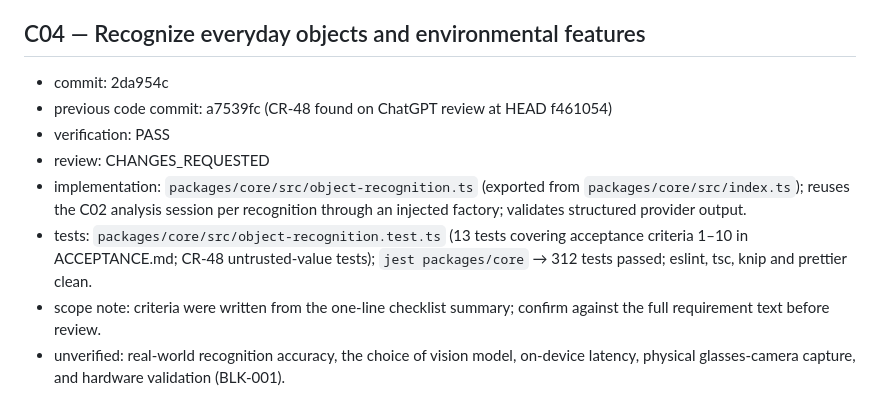
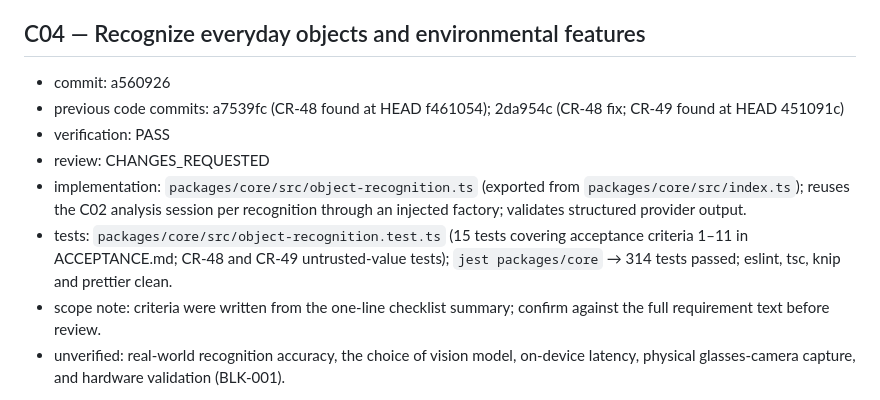
Before and after one commit to varunjakkampudi-tech/LensMate, a Markdown page: docs/lensmate/VERIFICATION_EVIDENCE.md, the part around the change. Rendered like a GitHub page.

Commit message:
docs(lensmate): record C04 CR-49 fix commit a560926 for re-review

```diff
--- a/docs/lensmate/VERIFICATION_EVIDENCE.md
+++ b/docs/lensmate/VERIFICATION_EVIDENCE.md
@@ -166,11 +166,11 @@ Each item with verification PASS or review APPROVED must have a section headed `
 
 ## C04 — Recognize everyday objects and environmental features
 
-- commit: 2da954c
-- previous code commit: a7539fc (CR-48 found on ChatGPT review at HEAD f461054)
+- commit: a560926
+- previous code commits: a7539fc (CR-48 found at HEAD f461054); 2da954c (CR-48 fix; CR-49 found at HEAD 451091c)
 - verification: PASS
 - review: CHANGES_REQUESTED
 - implementation: `packages/core/src/object-recognition.ts` (exported from `packages/core/src/index.ts`); reuses the C02 analysis session per recognition through an injected factory; validates structured provider output.
-- tests: `packages/core/src/object-recognition.test.ts` (13 tests covering acceptance criteria 1–10 in ACCEPTANCE.md; CR-48 untrusted-value tests); `jest packages/core` → 312 tests passed; eslint, tsc, knip and prettier clean.
+- tests: `packages/core/src/object-recognition.test.ts` (15 tests covering acceptance criteria 1–11 in ACCEPTANCE.md; CR-48 and CR-49 untrusted-value tests); `jest packages/core` → 314 tests passed; eslint, tsc, knip and prettier clean.
 - scope note: criteria were written from the one-line checklist summary; confirm against the full requirement text before review.
 - unverified: real-world recognition accuracy, the choice of vision model, on-device latency, physical glasses-camera capture, and hardware validation (BLK-001).
```
